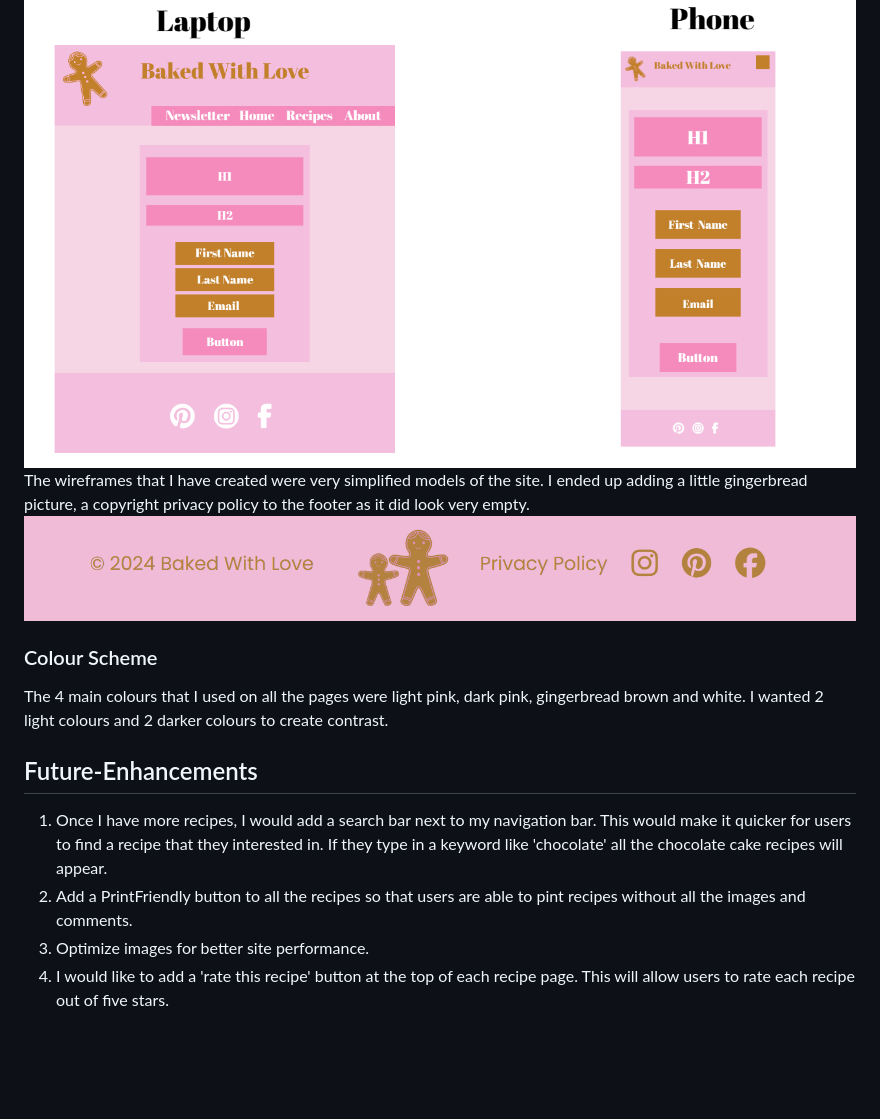
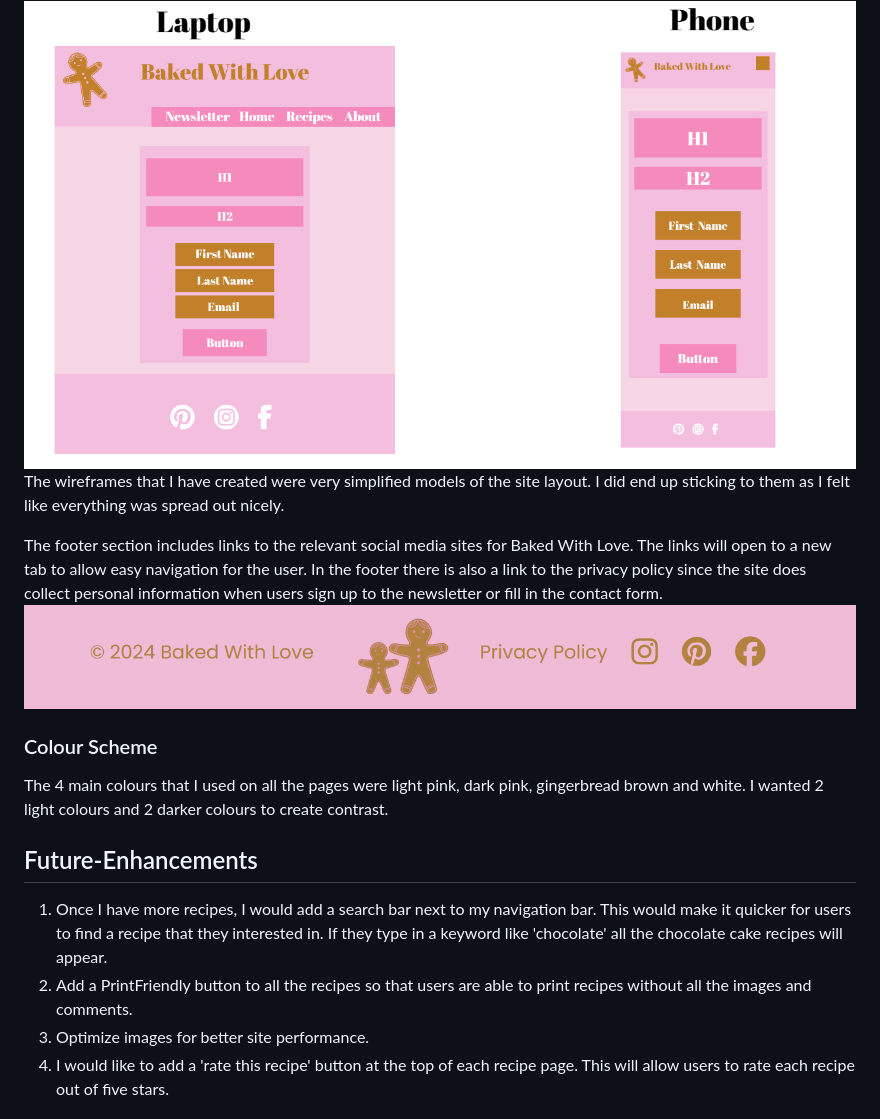
Before and after one commit to Julia-Karpa/BakedWithLove, a Markdown page: README.md, the part around one of its changes. Rendered like a GitHub page; blank space fills up the shorter version.

```diff
--- a/README.md
+++ b/README.md
@@ -41,15 +43,19 @@ Newsletter Page Responsive Design
 <img src="/assets/screeenshots/newsletterresponsive.jpg">
 
 
-The wireframes that I have created were very simplified models of the site. I ended up adding a little gingerbread picture, a copyright privacy policy to the footer as it did look very empty.
+The wireframes that I have created were very simplified models of the site layout. I did end up sticking to them as I felt like everything was spread out nicely.
+
+The footer section includes links to the relevant social media sites for Baked With Love. The links will open to a new tab to allow easy navigation for the user. In the footer there is also a link to the privacy policy since the site does collect personal information when users sign up to the newsletter or fill in the contact form.
 <img src="/assets/screeenshots/footerscreenshot.png">
 
 ### Colour Scheme
 The 4 main colours that I used on all the pages were light pink, dark pink, gingerbread brown and white. I wanted 2 light colours and 2 darker colours to create contrast.
 
+
+
 ## Future-Enhancements
 1. Once I have more recipes, I would add a search bar next to my navigation bar. This would make it quicker for users to find a recipe that they interested in. If they type in a keyword like 'chocolate' all the chocolate cake recipes will appear.
-2. Add a PrintFriendly button to all the recipes so that users are able to pint recipes without all the images and comments.
+2. Add a PrintFriendly button to all the recipes so that users are able to print recipes without all the images and comments.
 3. Optimize images for better site performance.
 4. I would like to add a 'rate this recipe' button at the top of each recipe page. This will allow users to rate each recipe out of five stars.
 
```
Also changed, not shown: other parts of README.md (+10 -4 lines).
